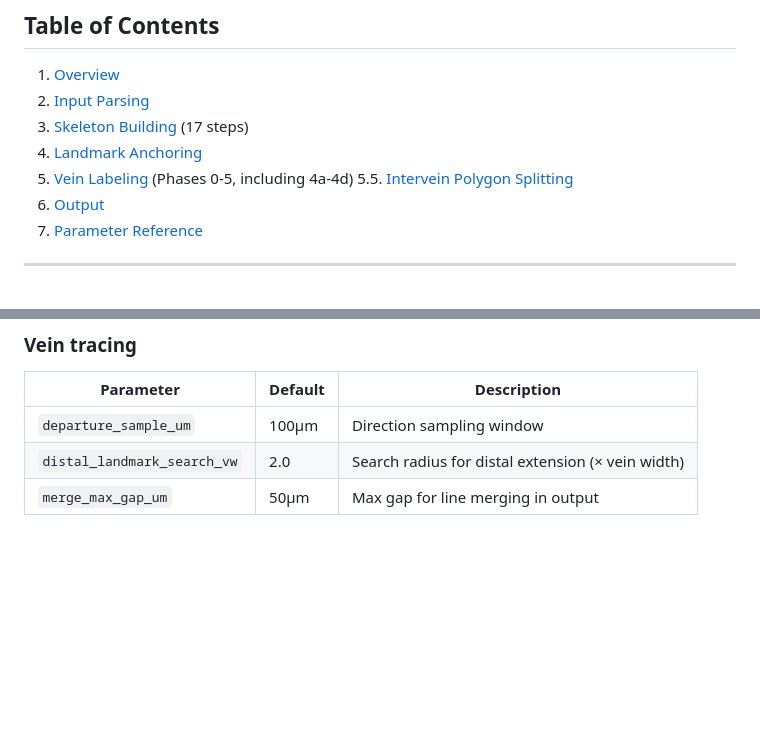
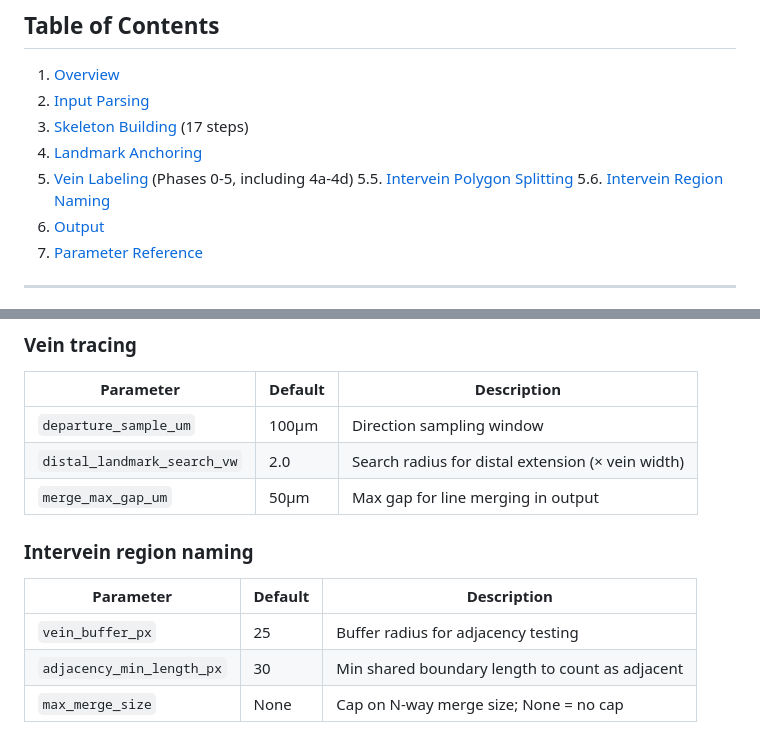
Before and after one commit to alexmpdx/TRACE, a Markdown page: identifyFeatures/docs/pipeline_reference.md, 2 parts joined by grey strips. Rendered like a GitHub page; blank space fills up the shorter version.

```diff
--- a/identifyFeatures/docs/pipeline_reference.md
+++ b/identifyFeatures/docs/pipeline_reference.md
@@ -12,6 +12,7 @@ A step-by-step guide to the landmark-anchored Drosophila wing vein identificatio
 4. [Landmark Anchoring](#4-landmark-anchoring)
 5. [Vein Labeling](#5-vein-labeling) (Phases 0-5, including 4a-4d)
 5.5. [Intervein Polygon Splitting](#55-intervein-polygon-splitting-morphological-open-under-constraint)
+5.6. [Intervein Region Naming](#56-intervein-region-naming)
 6. [Output](#6-output)
 7. [Parameter Reference](#7-parameter-reference)
 
@@ -1160,3 +1206,10 @@ All parameters live in `config.py` as fields of `PipelineConfig`. Distance thres
 | `departure_sample_um` | 100µm | Direction sampling window |
 | `distal_landmark_search_vw` | 2.0 | Search radius for distal extension (× vein width) |
 | `merge_max_gap_um` | 50µm | Max gap for line merging in output |
+
+### Intervein region naming
+| Parameter | Default | Description |
+|-----------|---------|-------------|
+| `vein_buffer_px` | 25 | Buffer radius for adjacency testing |
+| `adjacency_min_length_px` | 30 | Min shared boundary length to count as adjacent |
+| `max_merge_size` | None | Cap on N-way merge size; None = no cap |
```
Also changed, not shown: other parts of identifyFeatures/docs/pipeline_reference.md (+45 -0 lines), identifyFeatures/docs/project_plan.md (+2 -1 lines).
